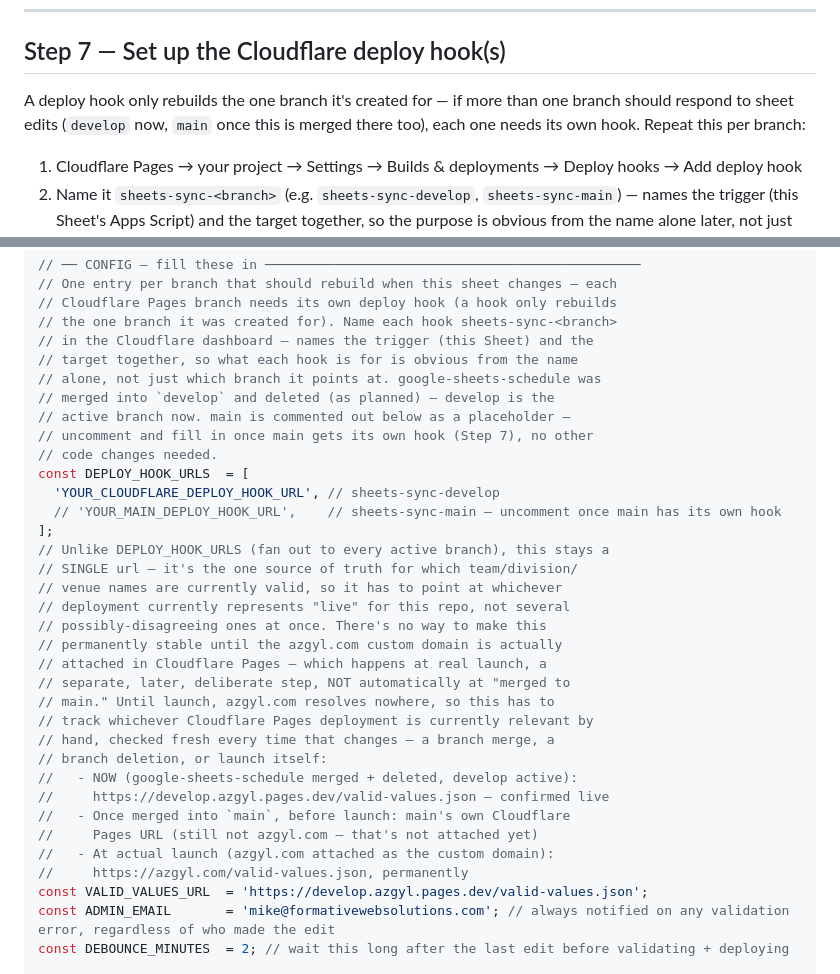
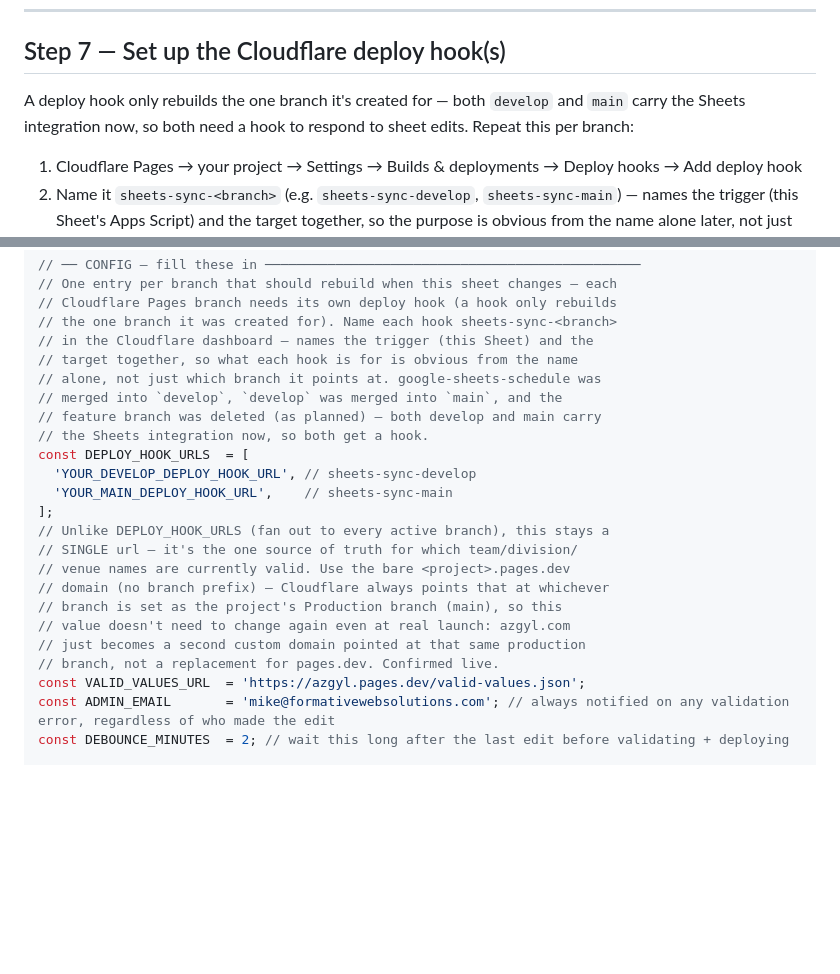
Before and after one commit to mkes99/azgyl, a Markdown page: GOOGLE_SHEETS_SETUP.md, 2 parts joined by grey strips. Rendered like a GitHub page; blank space fills up the shorter version.

Commit message:
Simplify VALID_VALUES_URL to the bare pages.dev domain (permanent, not staged)
azgyl.pages.dev (no branch prefix) tracks whichever branch is Cloudflare
Pages' Production branch -- confirmed live and correctly serving the
Sheets-integrated valid-values.json now that main has the integration
merged in. This is a better choice than the staged develop-then-main-
then-azgyl.com plan documented earlier: azgyl.com will just become a
second custom domain on the same production branch at launch, not a
replacement for pages.dev, so this value never needs to change again.

Both branches (develop, main) now carry the Sheets integration, so
DEPLOY_HOOK_URLS' example uncomments both instead of just develop.

Co-Authored-By: Claude Sonnet 5 <noreply@anthropic.com>
Claude-Session: https://claude.ai/code/session_01Nd5ggZuUAeHQkiVkC8MxT5

```diff
--- a/GOOGLE_SHEETS_SETUP.md
+++ b/GOOGLE_SHEETS_SETUP.md
@@ -351,10 +351,9 @@ thing that needs updating.
 
 ## Step 7 — Set up the Cloudflare deploy hook(s)
 
-A deploy hook only rebuilds the one branch it's created for — if more
-than one branch should respond to sheet edits (`develop` now, `main`
-once this is merged there too), each one needs its own hook. Repeat
-this per branch:
+A deploy hook only rebuilds the one branch it's created for — both
+`develop` and `main` carry the Sheets integration now, so both need a
+hook to respond to sheet edits. Repeat this per branch:
 
 1. Cloudflare Pages → your project → Settings → Builds & deployments → Deploy hooks → Add deploy hook
 2. Name it `sheets-sync-<branch>` (e.g. `sheets-sync-develop`,
@@ -395,33 +394,22 @@ In that editor, delete whatever's in `Code.gs` and paste this in full:
 // in the Cloudflare dashboard — names the trigger (this Sheet) and the
 // target together, so what each hook is for is obvious from the name
 // alone, not just which branch it points at. google-sheets-schedule was
-// merged into `develop` and deleted (as planned) — develop is the
-// active branch now. main is commented out below as a placeholder —
-// uncomment and fill in once main gets its own hook (Step 7), no other
-// code changes needed.
+// merged into `develop`, `develop` was merged into `main`, and the
+// feature branch was deleted (as planned) — both develop and main carry
+// the Sheets integration now, so both get a hook.
 const DEPLOY_HOOK_URLS  = [
-  'YOUR_CLOUDFLARE_DEPLOY_HOOK_URL', // sheets-sync-develop
-  // 'YOUR_MAIN_DEPLOY_HOOK_URL',    // sheets-sync-main — uncomment once main has its own hook
+  'YOUR_DEVELOP_DEPLOY_HOOK_URL', // sheets-sync-develop
+  'YOUR_MAIN_DEPLOY_HOOK_URL',    // sheets-sync-main
 ];
 // Unlike DEPLOY_HOOK_URLS (fan out to every active branch), this stays a
 // SINGLE url — it's the one source of truth for which team/division/
-// venue names are currently valid, so it has to point at whichever
-// deployment currently represents "live" for this repo, not several
-// possibly-disagreeing ones at once. There's no way to make this
-// permanently stable until the azgyl.com custom domain is actually
-// attached in Cloudflare Pages — which happens at real launch, a
-// separate, later, deliberate step, NOT automatically at "merged to
-// main." Until launch, azgyl.com resolves nowhere, so this has to
-// track whichever Cloudflare Pages deployment is currently relevant by
-// hand, checked fresh every time that changes — a branch merge, a
-// branch deletion, or launch itself:
-//   - NOW (google-sheets-schedule merged + deleted, develop active):
-//     https://develop.azgyl.pages.dev/valid-values.json — confirmed live
-//   - Once merged into `main`, before launch: main's own Cloudflare
-//     Pages URL (still not azgyl.com — that's not attached yet)
-//   - At actual launch (azgyl.com attached as the custom domain):
-//     https://azgyl.com/valid-values.json, permanently
-const VALID_VALUES_URL  = 'https://develop.azgyl.pages.dev/valid-values.json';
+// venue names are currently valid. Use the bare <project>.pages.dev
+// domain (no branch prefix) — Cloudflare always points that at whichever
+// branch is set as the project's Production branch (main), so this
+// value doesn't need to change again even at real launch: azgyl.com
+// just becomes a second custom domain pointed at that same production
+// branch, not a replacement for pages.dev. Confirmed live.
+const VALID_VALUES_URL  = 'https://azgyl.pages.dev/valid-values.json';
 const ADMIN_EMAIL       = 'mike@formativewebsolutions.com'; // always notified on any validation error, regardless of who made the edit
 const DEBOUNCE_MINUTES  = 2; // wait this long after the last edit before validating + deploying
 
```
